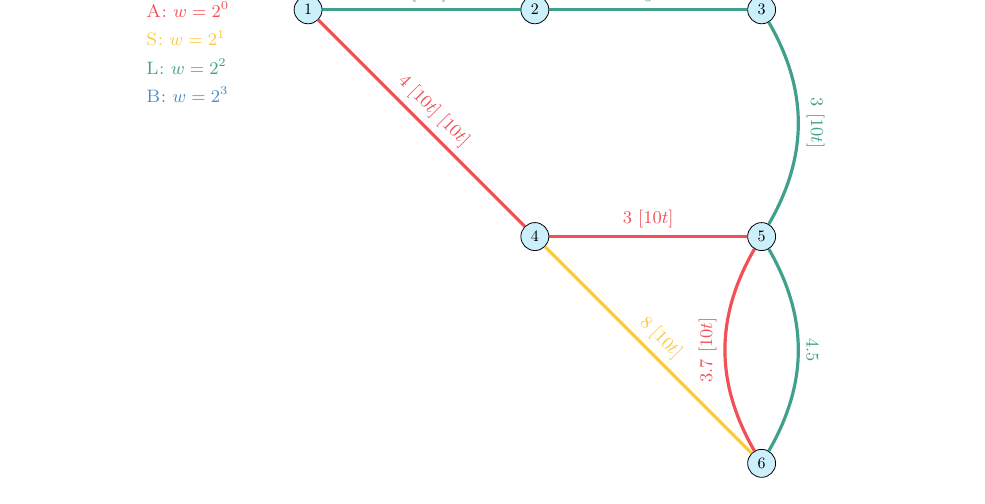
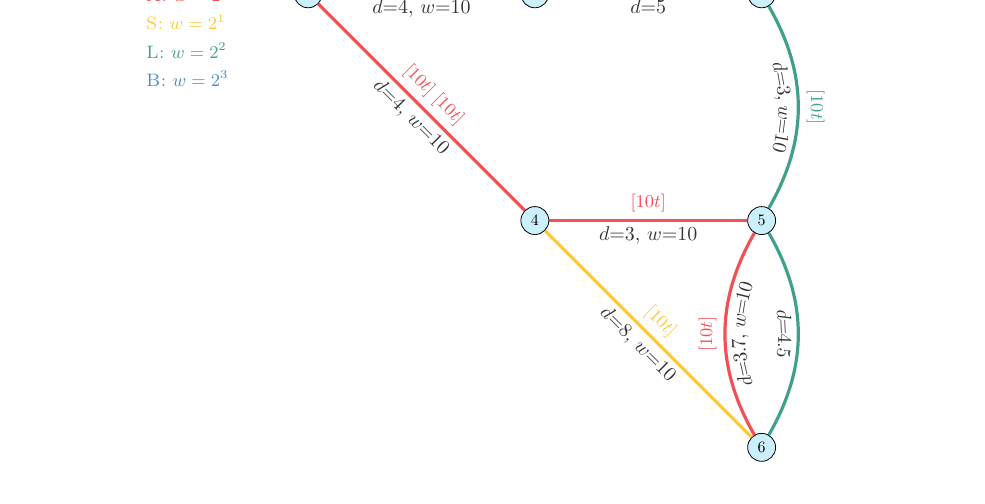
Before and after one commit to AAU-P-L/BridgeCapacitiesManuscript, a LaTeX paper (main.tex, which reads figures/toy_network.tex, imports/packagesLoading.tex): part of page 6 of 8, cut at the place of the change. Compiled offline with pdfLaTeX.

Commit message:
adapt figure

```diff
--- a/figures/toy_network.tex
+++ b/figures/toy_network.tex
@@ -44,23 +42,22 @@
 
   %  A links
 
-  \draw[A_path] (n_4)--  (n_5)  node [midway, above, sloped] (TextNode) {$3~[10t]$};
-  \draw[A_path] (n_6) to[bend left]   node [midway, above, sloped]  {$3.7~ [10t]$} (n_5)  ;
-  \draw[A_path] (n_4) -- (n_1)  node [midway, above, sloped] (TextNode) {$4 ~[10t]~[10t]$};
+  \draw[A_path,postaction={decorate,decoration={text along path,text align=center,text={$d=3, ~w=10$},raise=-10pt}}](n_4)--  (n_5)  node [midway, above, sloped] {$[10t]$};
+  \draw[A_path,postaction={decorate,decoration={text along path,text align=center,text={$d=3.7, ~w=10$},raise=-10pt}}] (n_6) to[bend left]   node [midway, above, sloped]  {$[10t]$} (n_5)  ;
+  \draw[A_path, postaction={decorate,decoration={text along path,text align=center,text={$d=4, ~w=10$},raise=-10pt}}] (n_1) -- (n_4)  node [midway, above, sloped]  {$[10t]~[10t]$};
 
 
   % S links
-  \draw[S_path] (n_4) to node [midway, above, sloped] {$8~ [10t]$} (n_6);
+  \draw[S_path, postaction={decorate,decoration={text along path,text align=center,text={$d=8, ~w=10$},raise=-10pt}}] (n_4) to node [midway, above, sloped] {$[10t]$} (n_6);
 
   %  L lines
-  \draw[L_path] (n_1) --  (n_2)  node [midway, above, sloped] (TextNode) {$4~[10t]$};
+  \draw[L_path, postaction={decorate,decoration={text along path,text align=center,text={$d=4, ~w=10$},raise=-10pt}}] (n_1) --  (n_2)  node [midway, above, sloped] (TextNode) {$[10t]$};
 
-  \draw[L_path] (n_2)--  (n_3)  node [midway, above, sloped] (TextNode) {$5$};
+  \draw[L_path, postaction={decorate,decoration={text along path,text align=center,text={$d=5$},raise=-10pt}}] (n_2)--  (n_3)  node [midway, above, sloped] (TextNode) {};
   % \draw[L_path] (n_3) to[out=-20,in=-20]  (n_5)  node [midway, above, sloped] (TextNode) {$l=3, b=2$};
-  \draw[L_path] (n_3) to[bend left] node [midway, above, sloped]   {$3~[10t]$}    (n_5);
+  \draw[L_path,postaction={decorate,decoration={text along path,text align=center,text={$d=3, ~w=10$},raise=-10pt}}] (n_3) to[bend left] node [midway, above, sloped]   {$[10t]$}    (n_5);
 
-
-  \draw[L_path] (n_5) to[bend left]  node [midway, above, sloped] {$4.5$} (n_6);
+  \draw[L_path, postaction={decorate,decoration={text along path,text align=center,text={$d=4.5$},raise=-10pt}}] (n_5) to[bend left]  node [midway, above, sloped] {} (n_6);
 
   % B links
   % \draw[B_path] (n_6) to node [midway, above, sloped] {$7; 2$} (n_2_1);
--- a/imports/packagesLoading.tex
+++ b/imports/packagesLoading.tex
@@ -31,5 +31,7 @@
 
 
 \usepackage{tikz}
+\usetikzlibrary{decorations.text}
+
 \usepackage{xcolor}
 \usetikzlibrary{shapes}
```
Also changed, not shown: sec3_Model.tex (+0 -1 lines), figures/toy_network.tex (2 more changed lines), 1 other file.
